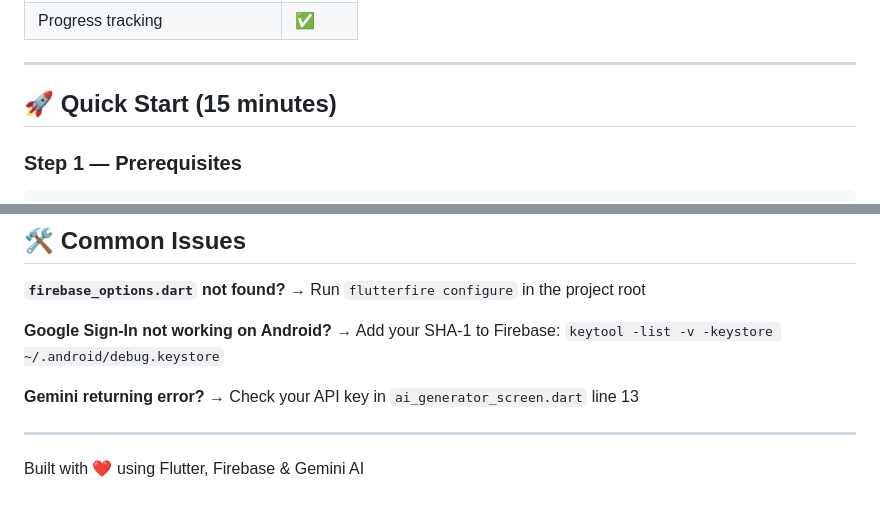
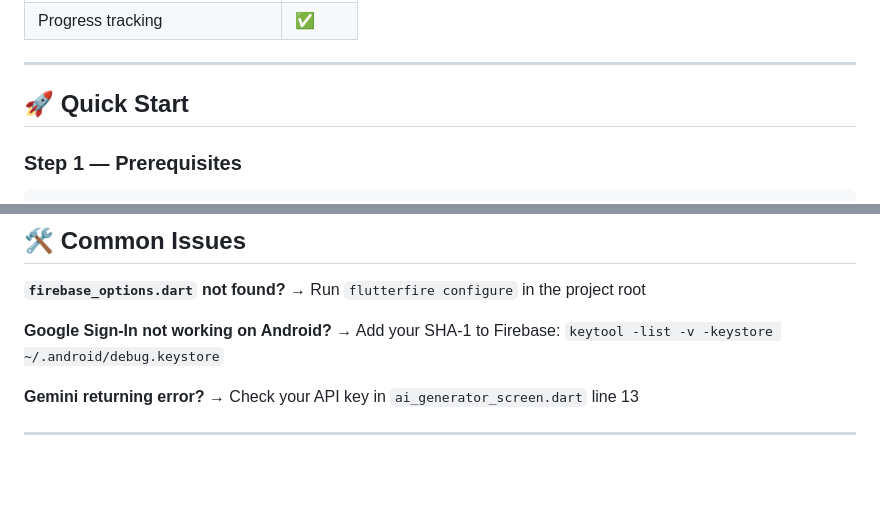
Before and after one commit to malekghanmi/StudyFlash, a Markdown page: README.md, 2 parts joined by grey strips. GitHub-like rendering; blank space fills up the shorter version.

Commit message:
Update README for Quick Start section
Removed time estimate from Quick Start section and updated formatting.

````diff
--- a/README.md
+++ b/README.md
@@ -21,7 +21,7 @@ A **production-ready** Flutter flashcard app with Firebase, Riverpod, GoRouter,
 
 ---
 
-## 🚀 Quick Start (15 minutes)
+## 🚀 Quick Start
 
 ### Step 1 — Prerequisites
 ```bash
@@ -216,5 +216,3 @@ google_fonts: ^6.2.1         # DM Sans font
 → Check your API key in `ai_generator_screen.dart` line 13
 
 ---
-
-Built with ❤️ using Flutter, Firebase & Gemini AI
````
